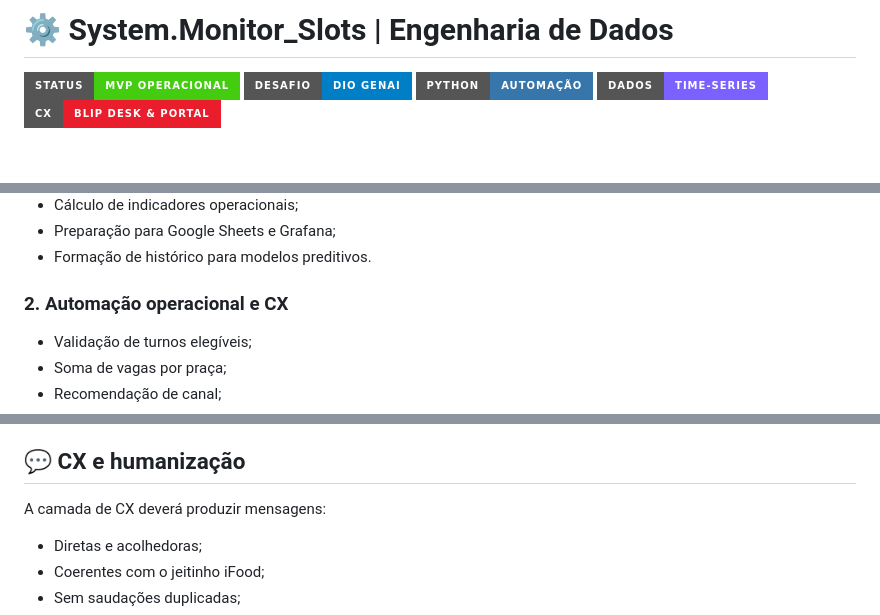
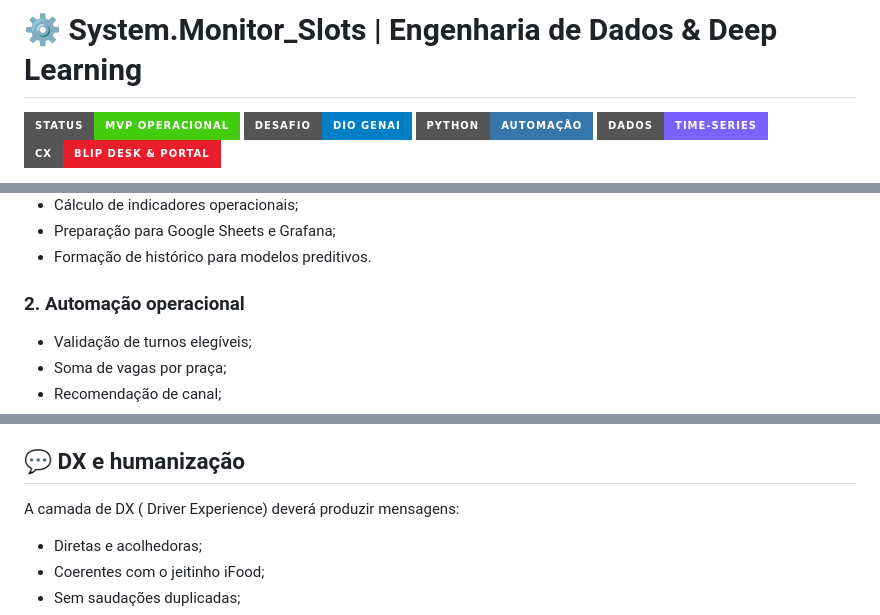
Before and after one commit to henryttorres/dio-genAi-bancoDeDadosSQL, a Markdown page: README.md, 3 parts joined by grey strips. Drawn GitHub-style; badges without logos; blank space fills up the shorter version.

```diff
--- a/README.md
+++ b/README.md
@@ -1,4 +1,4 @@
-# ⚙️ System.Monitor_Slots | Engenharia de Dados
+# ⚙️ System.Monitor_Slots | Engenharia de Dados & Deep Learning
 
 ![Status](https://img.shields.io/badge/Status-MVP_Operacional-brightgreen?style=for-the-badge)
 ![Desafio](https://img.shields.io/badge/Desafio-DIO_GenAI-blue?style=for-the-badge)
@@ -59,7 +59,7 @@ O MVP não realiza disparos automáticos. A solução identifica oportunidades,
 - Preparação para Google Sheets e Grafana;
 - Formação de histórico para modelos preditivos.
 
-### 2. Automação operacional e CX
+### 2. Automação operacional
 
 - Validação de turnos elegíveis;
 - Soma de vagas por praça;
@@ -225,9 +225,9 @@ Painéis sugeridos:
 - Canal recomendado;
 - Resultado antes e depois da prospecção.
 
-## 💬 CX e humanização
+## 💬 DX e humanização
 
-A camada de CX deverá produzir mensagens:
+A camada de DX ( Driver Experience) deverá produzir mensagens:
 
 - Diretas e acolhedoras;
 - Coerentes com o jeitinho iFood;
```
